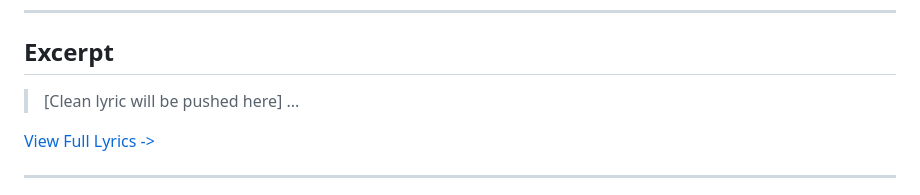
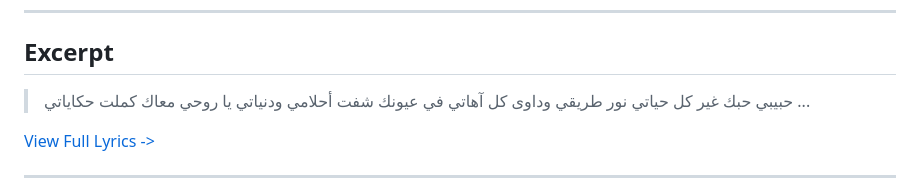
Before and after one commit to ImAbuSayed/hobak-ghayyar-kol-hayati-your-love-changed-all-my-life, a Markdown page: README.md, the part around the change. GitHub-like rendering.

Commit message:
docs: Update readme excerpt

```diff
--- a/README.md
+++ b/README.md
@@ -19,7 +19,10 @@
 
 ## Excerpt
 
-> [Clean lyric will be pushed here]
+> حبيبي حبك غير كل حياتي
+> نور طريقي وداوى كل آهاتي
+> في عيونك شفت أحلامي ودنياتي
+> يا روحي معاك كملت حكاياتي
 > ...
 
 [View Full Lyrics ->](./lyrics.txt)
```
